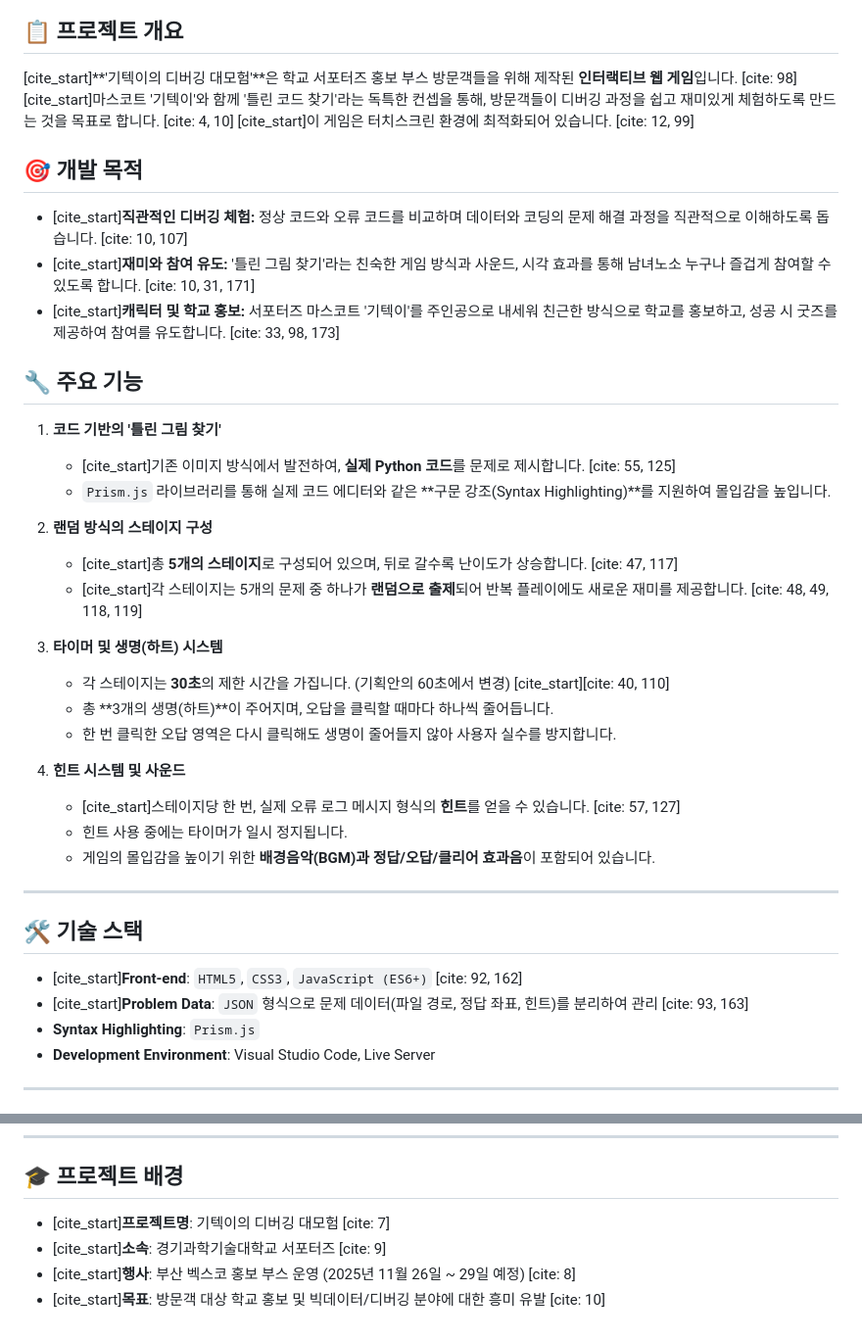
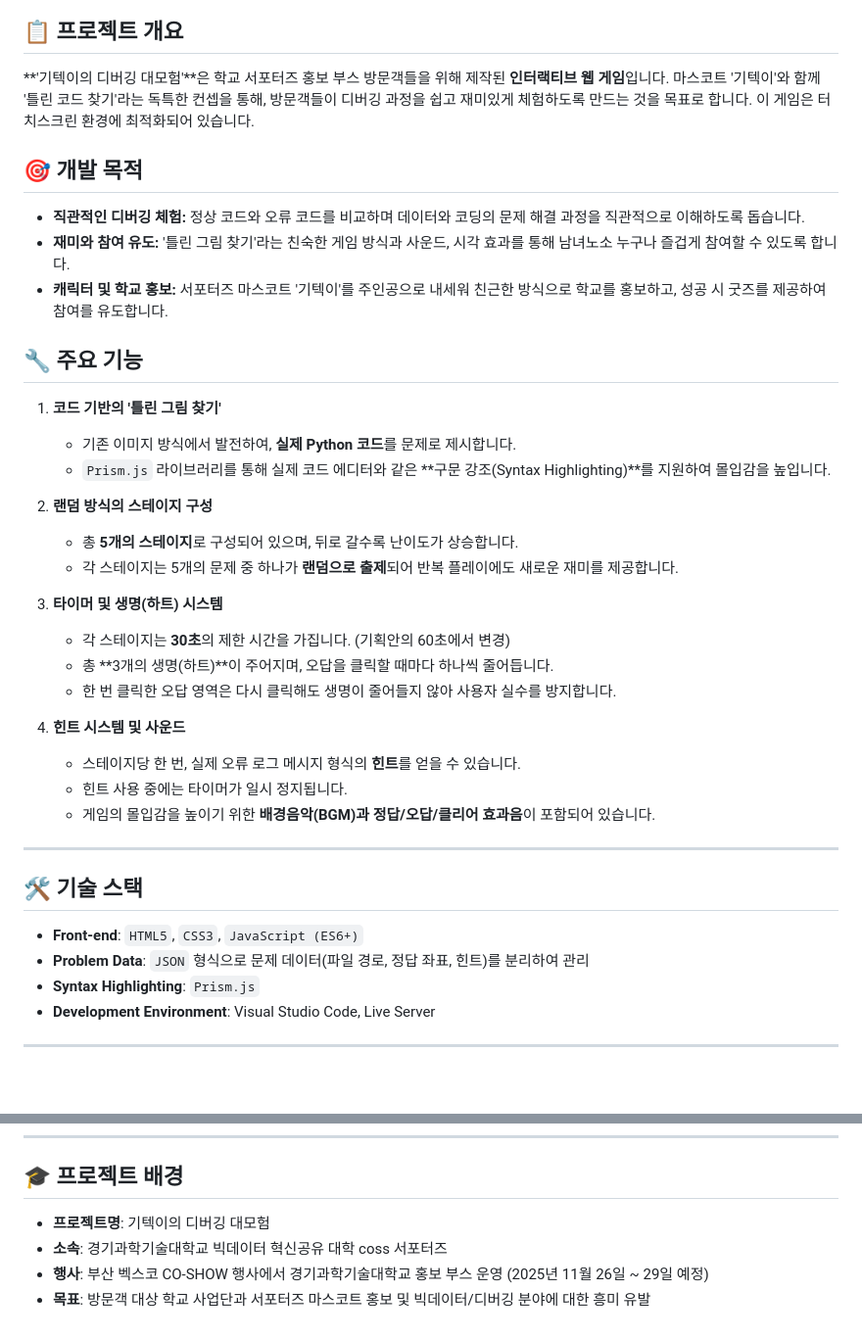
Before and after one commit to PH-87/giteki-debug-adventure, a Markdown page: README.md, 2 parts joined by grey strips. Shown at 98% size. Drawn GitHub-style; blank space fills up the shorter version.

```diff
--- a/README.md
+++ b/README.md
@@ -4,38 +4,38 @@
 ## 📋 프로젝트 개요
 
-[cite_start]**'기텍이의 디버깅 대모험'**은 학교 서포터즈 홍보 부스 방문객들을 위해 제작된 **인터랙티브 웹 게임**입니다. [cite: 98] [cite_start]마스코트 '기텍이'와 함께 '틀린 코드 찾기'라는 독특한 컨셉을 통해, 방문객들이 디버깅 과정을 쉽고 재미있게 체험하도록 만드는 것을 목표로 합니다. [cite: 4, 10] [cite_start]이 게임은 터치스크린 환경에 최적화되어 있습니다. [cite: 12, 99]
+**'기텍이의 디버깅 대모험'**은 학교 서포터즈 홍보 부스 방문객들을 위해 제작된 **인터랙티브 웹 게임**입니다. 마스코트 '기텍이'와 함께 '틀린 코드 찾기'라는 독특한 컨셉을 통해, 방문객들이 디버깅 과정을 쉽고 재미있게 체험하도록 만드는 것을 목표로 합니다. 이 게임은 터치스크린 환경에 최적화되어 있습니다.
 
 ## 🎯 개발 목적
 
-* [cite_start]**직관적인 디버깅 체험:** 정상 코드와 오류 코드를 비교하며 데이터와 코딩의 문제 해결 과정을 직관적으로 이해하도록 돕습니다. [cite: 10, 107]
-* [cite_start]**재미와 참여 유도:** '틀린 그림 찾기'라는 친숙한 게임 방식과 사운드, 시각 효과를 통해 남녀노소 누구나 즐겁게 참여할 수 있도록 합니다. [cite: 10, 31, 171]
-* [cite_start]**캐릭터 및 학교 홍보:** 서포터즈 마스코트 '기텍이'를 주인공으로 내세워 친근한 방식으로 학교를 홍보하고, 성공 시 굿즈를 제공하여 참여를 유도합니다. [cite: 33, 98, 173]
+* **직관적인 디버깅 체험:** 정상 코드와 오류 코드를 비교하며 데이터와 코딩의 문제 해결 과정을 직관적으로 이해하도록 돕습니다.
+* **재미와 참여 유도:** '틀린 그림 찾기'라는 친숙한 게임 방식과 사운드, 시각 효과를 통해 남녀노소 누구나 즐겁게 참여할 수 있도록 합니다.
+* **캐릭터 및 학교 홍보:** 서포터즈 마스코트 '기텍이'를 주인공으로 내세워 친근한 방식으로 학교를 홍보하고, 성공 시 굿즈를 제공하여 참여를 유도합니다.
 
 ## 🔧 주요 기능
 
 1.  **코드 기반의 '틀린 그림 찾기'**
-    * [cite_start]기존 이미지 방식에서 발전하여, **실제 Python 코드**를 문제로 제시합니다. [cite: 55, 125]
+    * 기존 이미지 방식에서 발전하여, **실제 Python 코드**를 문제로 제시합니다.
     * `Prism.js` 라이브러리를 통해 실제 코드 에디터와 같은 **구문 강조(Syntax Highlighting)**를 지원하여 몰입감을 높입니다.
 
 2.  **랜덤 방식의 스테이지 구성**
-    * [cite_start]총 **5개의 스테이지**로 구성되어 있으며, 뒤로 갈수록 난이도가 상승합니다. [cite: 47, 117]
-    * [cite_start]각 스테이지는 5개의 문제 중 하나가 **랜덤으로 출제**되어 반복 플레이에도 새로운 재미를 제공합니다. [cite: 48, 49, 118, 119]
+    * 총 **5개의 스테이지**로 구성되어 있으며, 뒤로 갈수록 난이도가 상승합니다.
+    * 각 스테이지는 5개의 문제 중 하나가 **랜덤으로 출제**되어 반복 플레이에도 새로운 재미를 제공합니다.
 
 3.  **타이머 및 생명(하트) 시스템**
-    * 각 스테이지는 **30초**의 제한 시간을 가집니다. (기획안의 60초에서 변경) [cite_start][cite: 40, 110]
+    * 각 스테이지는 **30초**의 제한 시간을 가집니다. (기획안의 60초에서 변경)
     * 총 **3개의 생명(하트)**이 주어지며, 오답을 클릭할 때마다 하나씩 줄어듭니다.
     * 한 번 클릭한 오답 영역은 다시 클릭해도 생명이 줄어들지 않아 사용자 실수를 방지합니다.
 
 4.  **힌트 시스템 및 사운드**
-    * [cite_start]스테이지당 한 번, 실제 오류 로그 메시지 형식의 **힌트**를 얻을 수 있습니다. [cite: 57, 127]
+    * 스테이지당 한 번, 실제 오류 로그 메시지 형식의 **힌트**를 얻을 수 있습니다.
     * 힌트 사용 중에는 타이머가 일시 정지됩니다.
     * 게임의 몰입감을 높이기 위한 **배경음악(BGM)과 정답/오답/클리어 효과음**이 포함되어 있습니다.
 
 ---
 ## 🛠️ 기술 스택
 
-* [cite_start]**Front-end**: `HTML5`, `CSS3`, `JavaScript (ES6+)` [cite: 92, 162]
-* [cite_start]**Problem Data**: `JSON` 형식으로 문제 데이터(파일 경로, 정답 좌표, 힌트)를 분리하여 관리 [cite: 93, 163]
+* **Front-end**: `HTML5`, `CSS3`, `JavaScript (ES6+)`
+* **Problem Data**: `JSON` 형식으로 문제 데이터(파일 경로, 정답 좌표, 힌트)를 분리하여 관리
 * **Syntax Highlighting**: `Prism.js`
 * **Development Environment**: Visual Studio Code, Live Server
 
@@ -73,7 +73,7 @@ giteki-debug-adventure/
 ---
 ## 🎓 프로젝트 배경
 
-* [cite_start]**프로젝트명**: 기텍이의 디버깅 대모험 [cite: 7]
-* [cite_start]**소속**: 경기과학기술대학교 서포터즈 [cite: 9]
-* [cite_start]**행사**: 부산 벡스코 홍보 부스 운영 (2025년 11월 26일 ~ 29일 예정) [cite: 8]
-* [cite_start]**목표**: 방문객 대상 학교 홍보 및 빅데이터/디버깅 분야에 대한 흥미 유발 [cite: 10]
+* **프로젝트명**: 기텍이의 디버깅 대모험
+* **소속**: 경기과학기술대학교 빅데이터 혁신공유 대학 coss 서포터즈
+* **행사**: 부산 벡스코 CO-SHOW 행사에서 경기과학기술대학교 홍보 부스 운영 (2025년 11월 26일 ~ 29일 예정)
+* **목표**: 방문객 대상 학교 사업단과 서포터즈 마스코트 홍보 및 빅데이터/디버깅 분야에 대한 흥미 유발
```
Also changed, not shown: other parts of README.md (+1 -1 lines).
